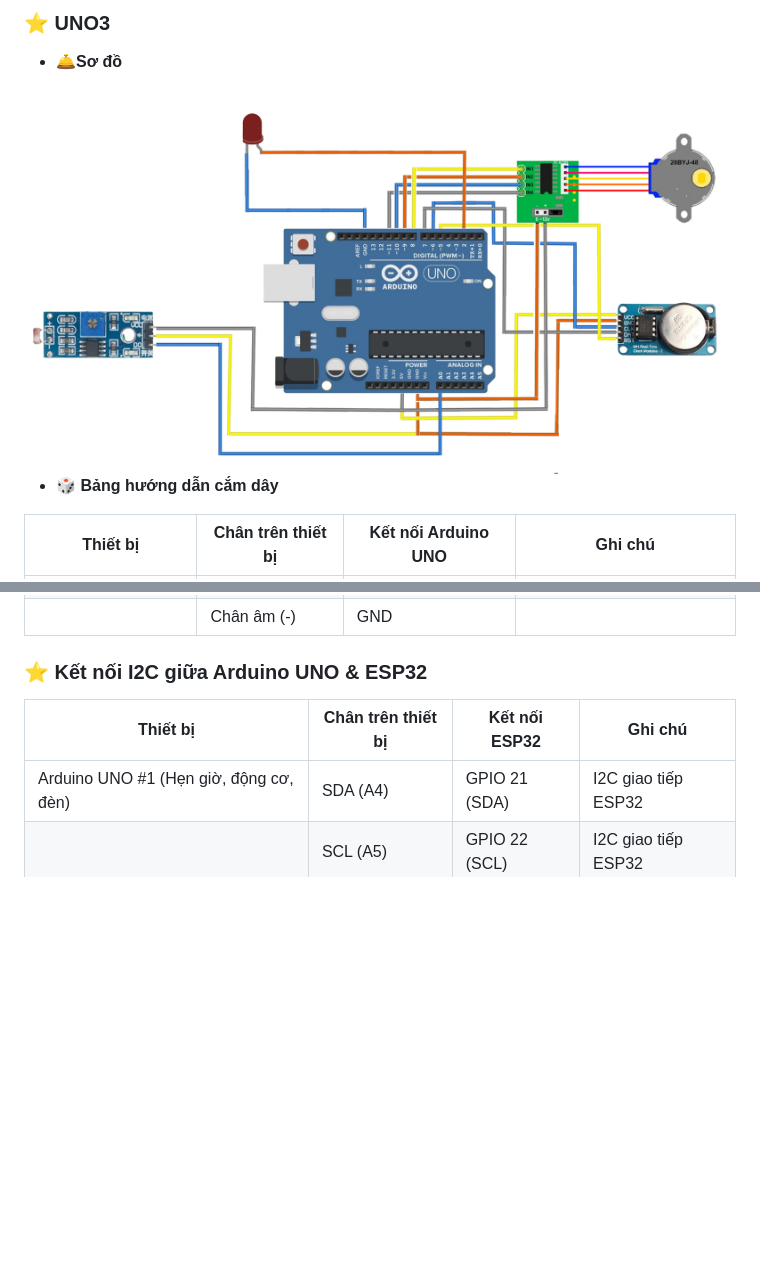
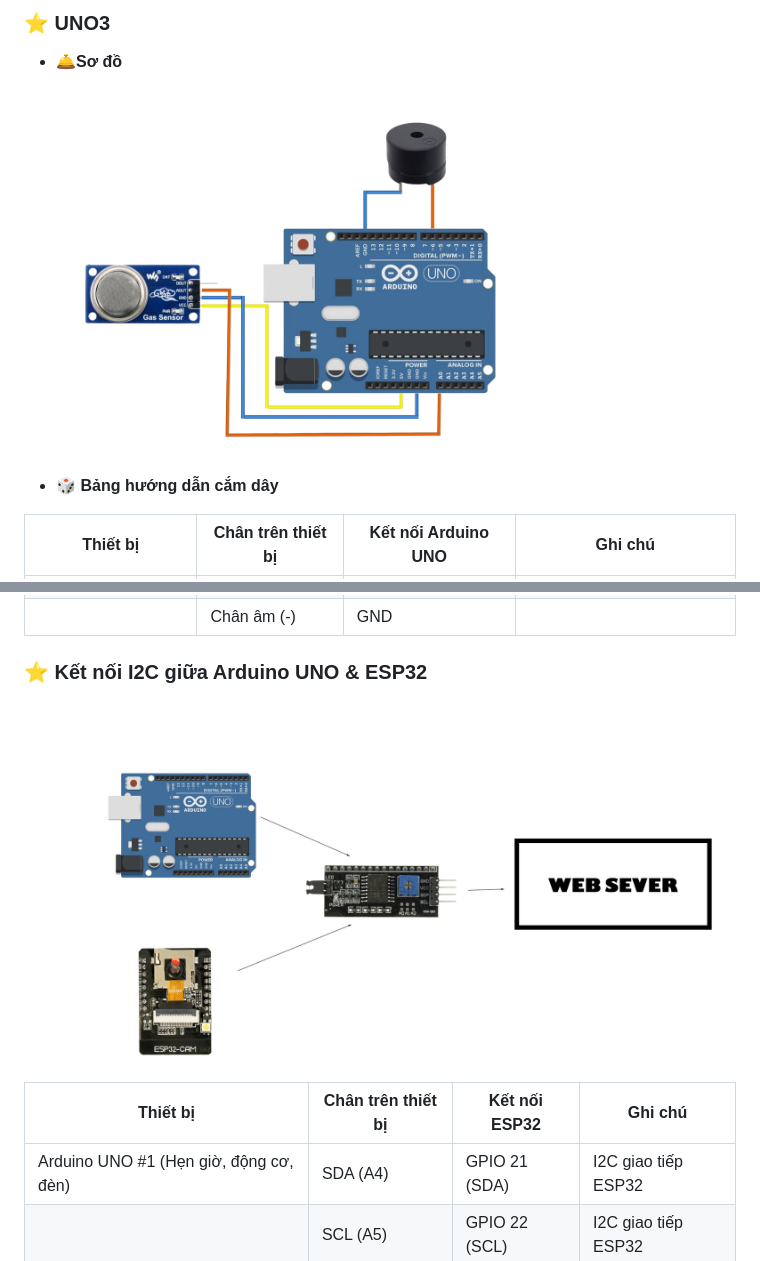
Before and after one commit to nvtan208/Trang-trai-thong-minh, a Markdown page: README.md, 2 parts joined by grey strips. GitHub-like rendering; blank space fills up the shorter version.

```diff
--- a/README.md
+++ b/README.md
@@ -127,7 +127,7 @@ Hệ thống trang trại thông minh được xây dựng với các thành ph
 ### ⭐️ UNO3
 
 - **🛎Sơ đồ**
-<img src="images/UNO1.png" alt="System Architecture" width="800"/>
+<img src="images/UNO3.png" alt="System Architecture" width="800"/>
 
 - **🎲 Bảng hướng dẫn cắm dây**
 
@@ -140,6 +140,8 @@ Hệ thống trang trại thông minh được xây dựng với các thành ph
 |                       | Chân âm (-)         | GND                 |                               |
 
 ### ⭐️ Kết nối I2C giữa Arduino UNO & ESP32
+
+<img src="images/I2C.png" alt="System Architecture" width="800"/>
 
 | Thiết bị                                   | Chân trên thiết bị | Kết nối ESP32  | Ghi chú               |
 |--------------------------------------------|--------------------|----------------|-----------------------|
```
Also changed, not shown: other parts of README.md (+1 -1 lines).
